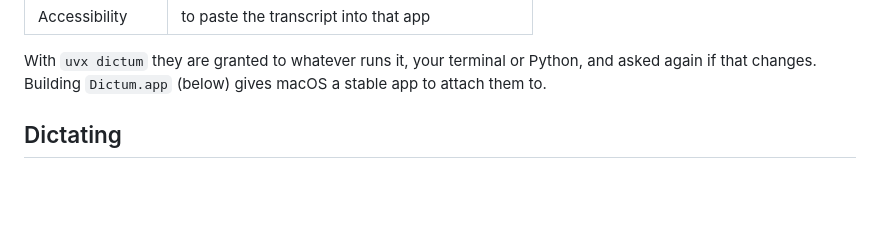
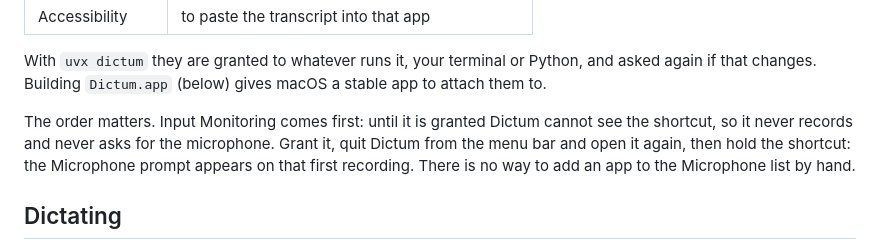
Before and after one commit to eandualem/entune, a Markdown page: README.md, the part around the change. Drawn GitHub-style; blank space fills up the shorter version.

Commit message:
docs: say Input Monitoring comes first and needs a relaunch
Elias granted Accessibility, saw no Microphone prompt and no way to add
Dictum to that list. The app cannot record until Input Monitoring lets
it see the shortcut, and macOS applied that grant only after a relaunch;
the Microphone prompt then came on the first recording.

Co-Authored-By: Claude Fable 5.1 <noreply@anthropic.com>

```diff
--- a/README.md
+++ b/README.md
@@ -61,6 +61,12 @@ The first time you set a shortcut, macOS asks for three permissions in
 With `uvx dictum` they are granted to whatever runs it, your terminal or
 Python, and asked again if that changes. Building `Dictum.app` (below) gives
 macOS a stable app to attach them to.
+
+The order matters. Input Monitoring comes first: until it is granted Dictum
+cannot see the shortcut, so it never records and never asks for the
+microphone. Grant it, quit Dictum from the menu bar and open it again, then
+hold the shortcut: the Microphone prompt appears on that first recording.
+There is no way to add an app to the Microphone list by hand.
 
 ## Dictating
 
```
